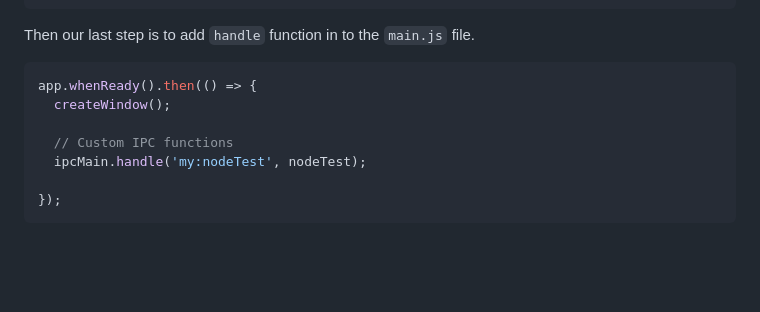
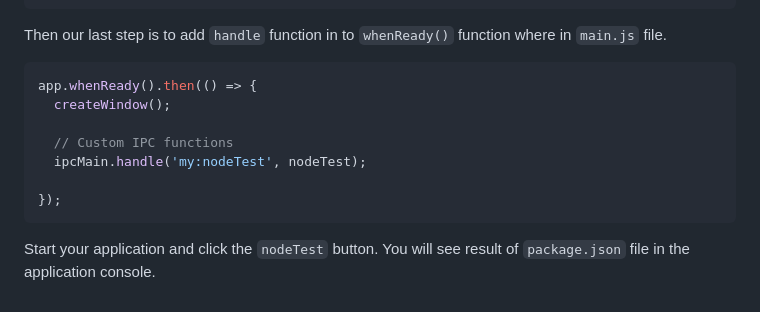
Before and after one commit to erman999/Electron-Boilerplate, a Markdown page: README.md, the part around the change. GitHub-like rendering; blank space fills up the shorter version.

````diff
--- a/README.md
+++ b/README.md
@@ -101,7 +101,7 @@ btn.addEventListener('click', async () => {
 });
 ```
 
-Then our last step is to add `handle` function in to the `main.js` file.
+Then our last step is to add `handle` function in to `whenReady()` function where in `main.js` file.
 
 ```js
 app.whenReady().then(() => {
@@ -112,3 +112,5 @@ app.whenReady().then(() => {
 
 });
 ```
+
+Start your application and click the `nodeTest` button. You will see result of `package.json` file in the application console.
````
